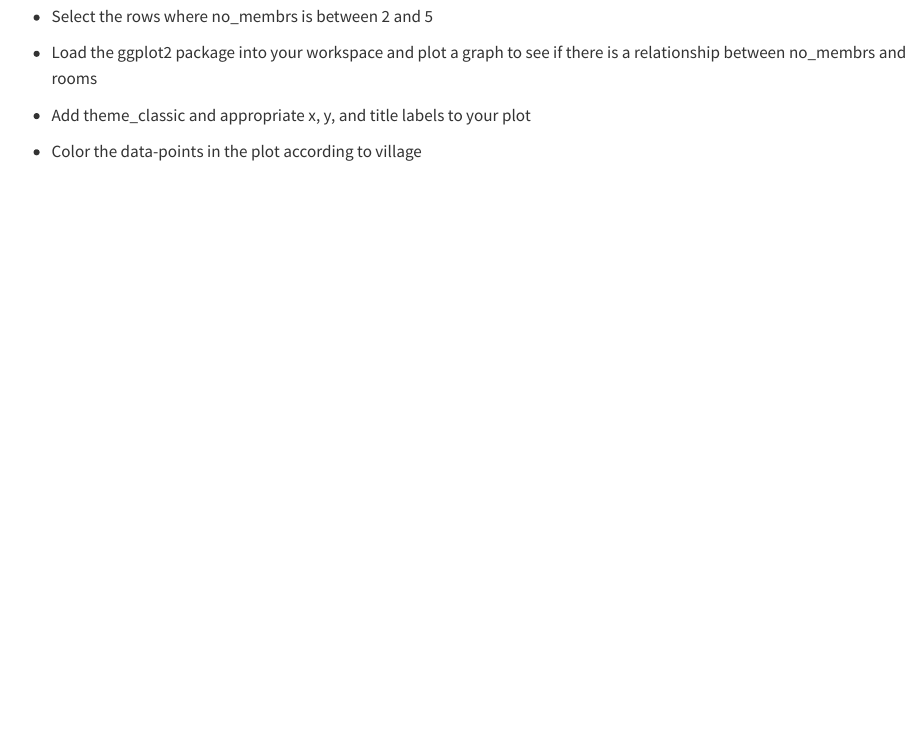
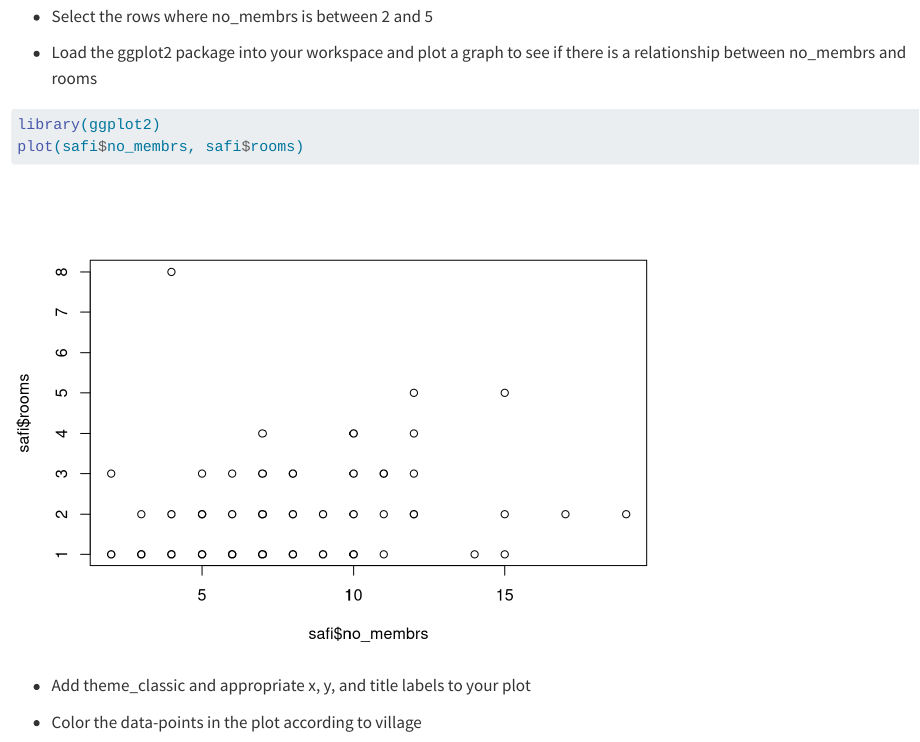
Before and after one commit to p-rallapally/r-reu-workshop, a Quarto document (Day3.qmd): the page in a window 1100 px wide, from 510 px down. Rendered offline with R 4.5, knitr and Pandoc in place of Quarto, with nearby package versions; long lines of code are wrapped.

Commit message:
Update Day3.qmd

````diff
--- a/Day3.qmd
+++ b/Day3.qmd
@@ -38,6 +38,10 @@ safi <- read.csv("data/SAFI_clean.csv",  na = c("", "NULL", "NA"))
 -   Select the rows where no_membrs is between 2 and 5
 
 -   Load the ggplot2 package into your workspace and plot a graph to see if there is a relationship between no_membrs and rooms
+```{r}
+library(ggplot2)
+plot(safi$no_membrs, safi$rooms)
+```
 
 -   Add theme_classic and appropriate x, y, and title labels to your plot
 
````
